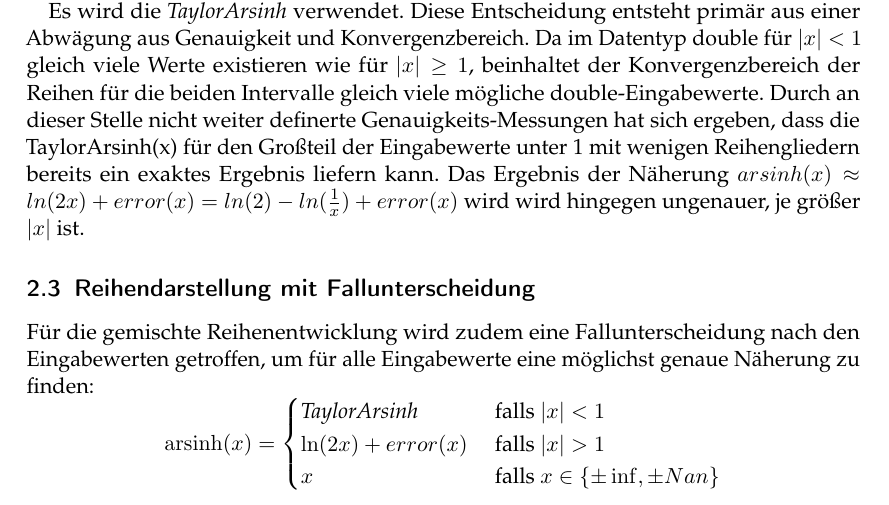
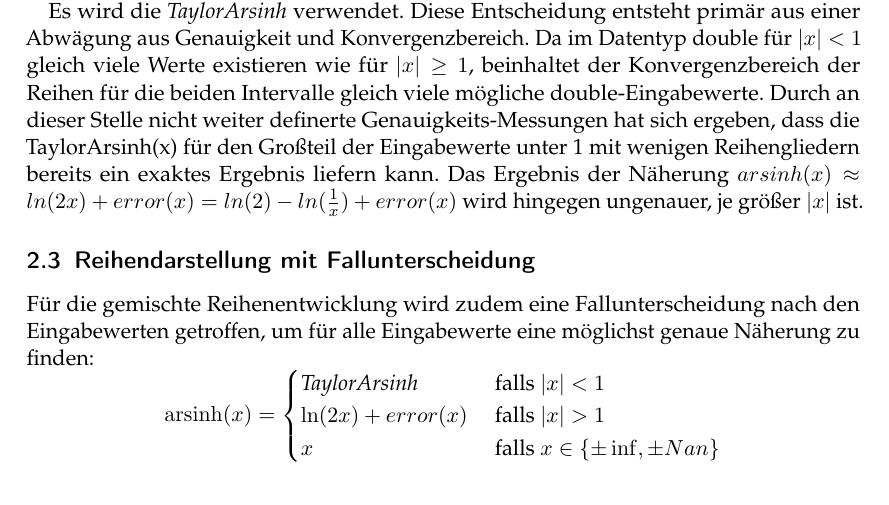
Before and after one commit to ludwiggr/ArSinH, a LaTeX document (Ausarbeitung/Ausarbeitung.tex): part of page 4 of 12, cut so that both start at the same text. Compiled offline with pdfLaTeX.

Commit message:
kleiner fehler

```diff
--- a/Ausarbeitung/Ausarbeitung.tex
+++ b/Ausarbeitung/Ausarbeitung.tex
@@ -161,7 +161,7 @@
     Diese Entscheidung entsteht primär aus einer Abwägung aus Genauigkeit und Konvergenzbereich.
     Da im Datentyp double für $|x|<1$ gleich viele Werte existieren wie für $|x|\geq1$, beinhaltet der Konvergenzbereich der Reihen für die beiden Intervalle gleich viele mögliche double-Eingabewerte.
     Durch an dieser Stelle nicht weiter definerte Genauigkeits-Messungen hat sich ergeben, dass die TaylorArsinh(x) für den Großteil der Eingabewerte unter 1 mit wenigen Reihengliedern bereits ein exaktes Ergebnis liefern kann.
-    Das Ergebnis der Näherung $ arsinh(x)\approx ln(2x) + error(x) = ln(2) - ln(\frac{1}{x}) + error(x)$ wird wird hingegen ungenauer, je größer $|x|$ ist.
+    Das Ergebnis der Näherung $ arsinh(x)\approx ln(2x) + error(x) = ln(2) - ln(\frac{1}{x}) + error(x)$ wird hingegen ungenauer, je größer $|x|$ ist.
 
     \subsection{Reihendarstellung mit Fallunterscheidung}
 
```
